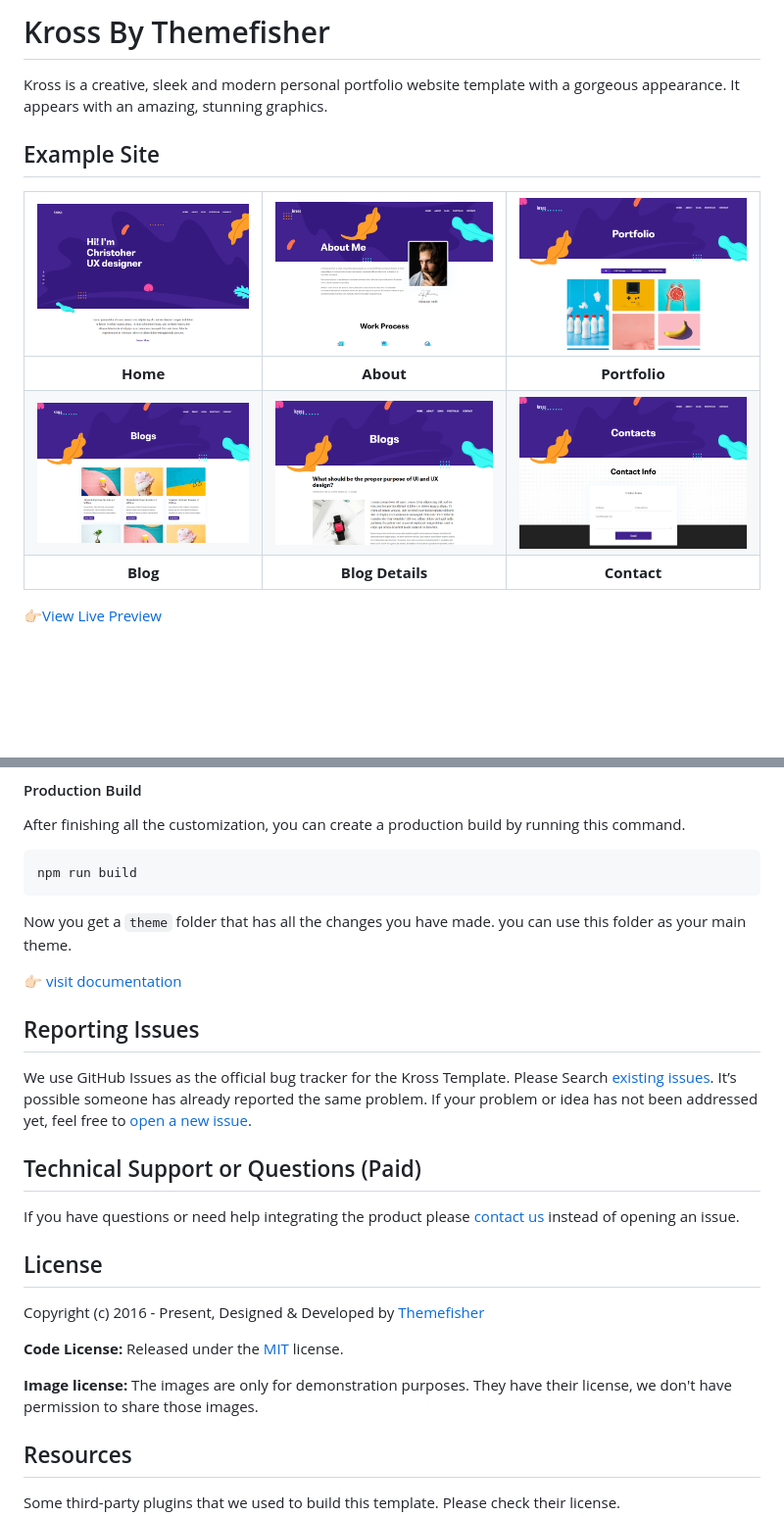
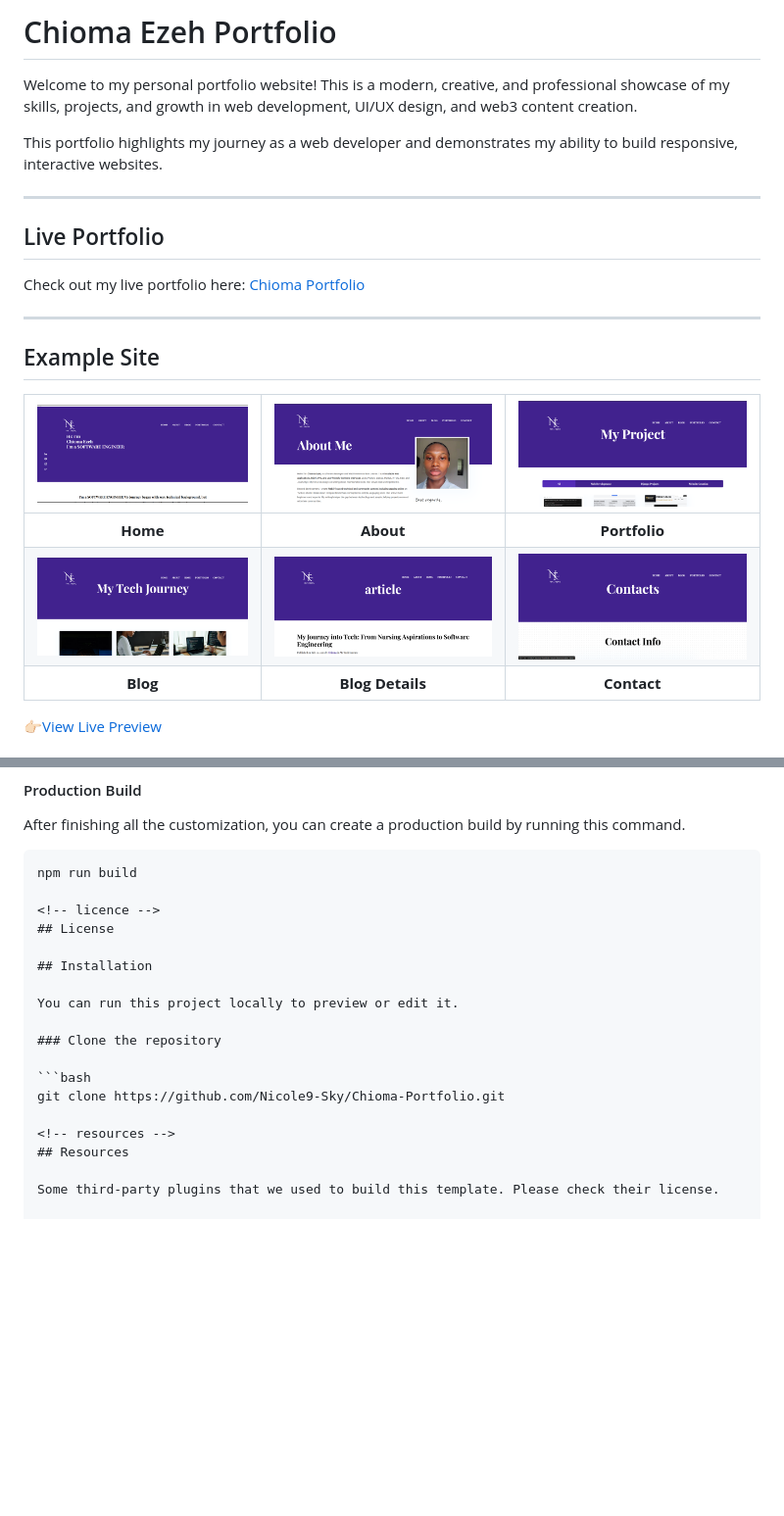
Before and after one commit to Nicole9-Sky/Chioma-Portfolio, a Markdown page: README.md, 2 parts joined by grey strips. Shown at 98% size. GitHub-like rendering; pictures changed too: screenshots/about.png, screenshots/blog-details.png, screenshots/blog.png; blank space fills up the shorter version.

Commit message:
Initial commit with README.md

````diff
--- a/README.md
+++ b/README.md
@@ -1,7 +1,16 @@
-# Kross By Themefisher
+# Chioma Ezeh Portfolio
 
-Kross is a creative, sleek and modern personal portfolio website template with a gorgeous appearance. It appears with an amazing, stunning graphics.
+Welcome to my personal portfolio website! This is a modern, creative, and professional showcase of my skills, projects, and growth in web development, UI/UX design, and web3 content creation.
 
-<!-- demo -->
+This portfolio highlights my journey as a web developer and demonstrates my ability to build responsive, interactive websites.
+
+---
+
+## Live Portfolio
+
+Check out my live portfolio here: [Chioma Portfolio](https://nicole9-sky.github.io/Chioma-Portfolio/)
+
+---
+
 ## Example Site
 
@@ -72,31 +103,18 @@ After finishing all the customization, you can create a production build by runn
 
 ```
 npm run build
-```
-
-Now you get a `theme` folder that has all the changes you have made. you can use this folder as your main theme.
-
-👉🏻 [visit documentation](https://docs.themefisher.com/kross/)
-
-<!-- reporting issue -->
-## Reporting Issues
-
-We use GitHub Issues as the official bug tracker for the Kross Template. Please Search [existing issues](https://github.com/themefisher/Kross-Creative-Portfolio-Template/issues). It’s possible someone has already reported the same problem.
-If your problem or idea has not been addressed yet, feel free to [open a new issue](https://github.com/themefisher/Kross-Creative-Portfolio-Template/issues).
-
-<!-- support -->
-## Technical Support or Questions (Paid)
-
-If you have questions or need help integrating the product please [contact us](mailto:mehedi@themefisher.com) instead of opening an issue.
 
 <!-- licence -->
 ## License
 
-Copyright (c) 2016 - Present, Designed & Developed by [Themefisher](https://themefisher.com)
+## Installation
 
-**Code License:** Released under the [MIT](https://github.com/themefisher/constra/blob/main/LICENSE) license.
+You can run this project locally to preview or edit it.
 
-**Image license:** The images are only for demonstration purposes. They have their license, we don't have permission to share those images.
+### Clone the repository
+
+```bash
+git clone https://github.com/Nicole9-Sky/Chioma-Portfolio.git
 
 <!-- resources -->
 ## Resources
````
Also changed, not shown: other parts of README.md (+39 -17 lines), 5 other files.
